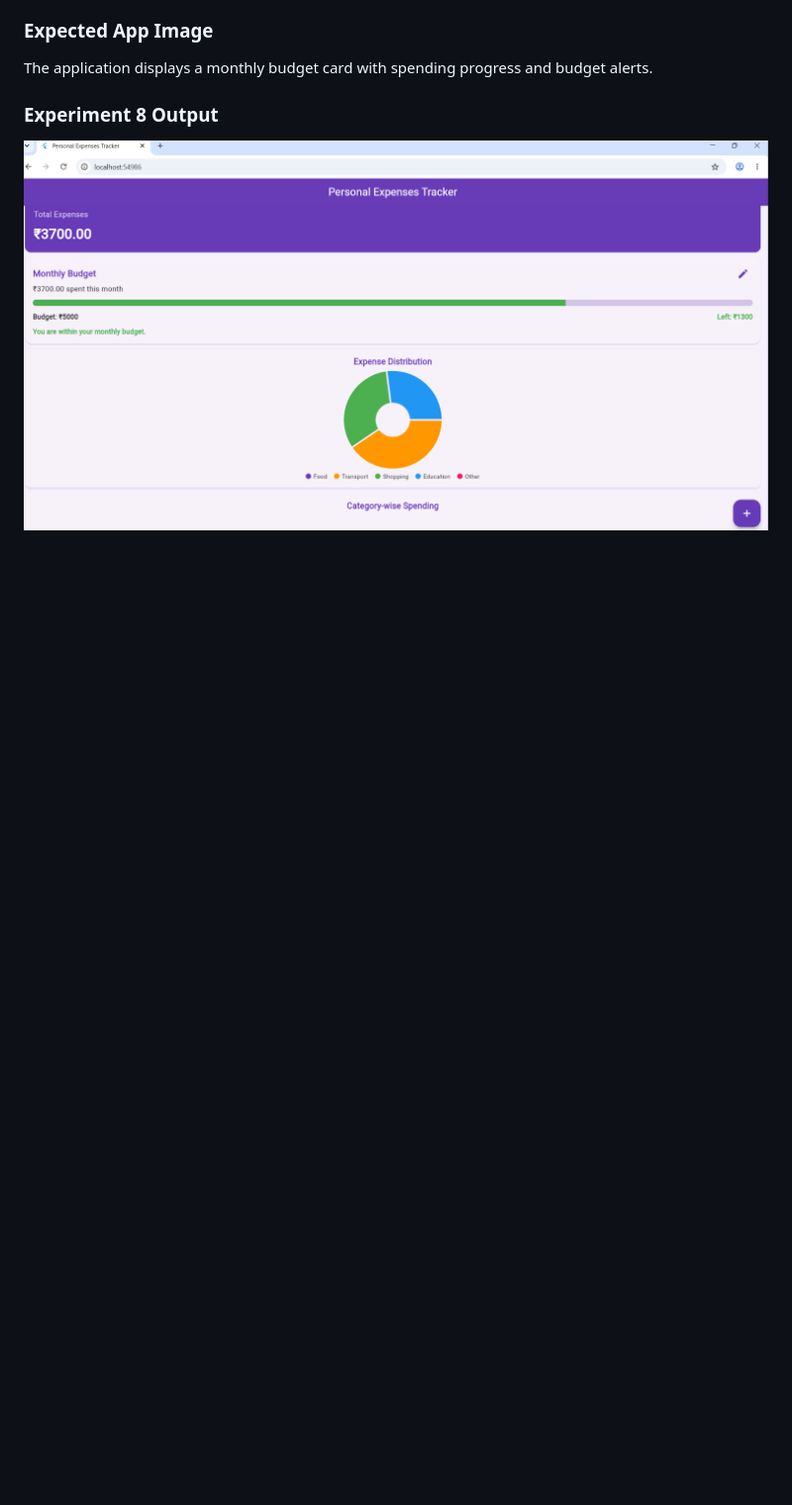
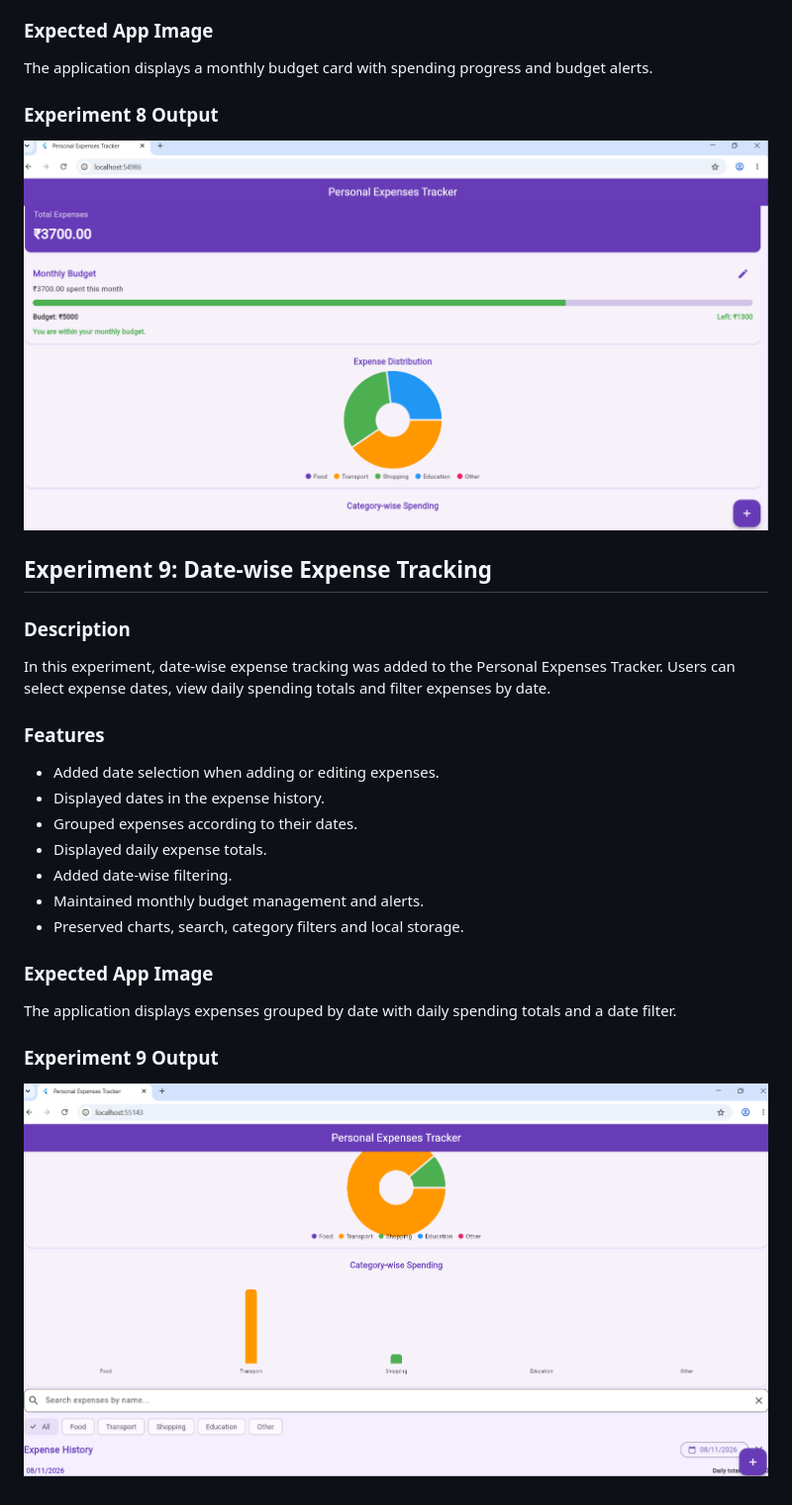
Before and after one commit to Sk-Raheemunnisa01/Personal-Expense-Tracker-Flutter, a Markdown page: README.md, the part around the change. Shown at 99% size. Drawn GitHub-style; pictures changed too: screenshots/exp9_output.png (added); blank space fills up the shorter version.

Commit message:
Experiment 9 - Date-wise Expense Tracking

```diff
--- a/README.md
+++ b/README.md
@@ -223,3 +223,23 @@ The application displays a monthly budget card with spending progress and budget
 
 ### Experiment 8 Output
 ![Experiment 8 Output](screenshots/exp8_output.png)
+
+## Experiment 9: Date-wise Expense Tracking
+
+### Description
+In this experiment, date-wise expense tracking was added to the Personal Expenses Tracker. Users can select expense dates, view daily spending totals and filter expenses by date.
+
+### Features
+- Added date selection when adding or editing expenses.
+- Displayed dates in the expense history.
+- Grouped expenses according to their dates.
+- Displayed daily expense totals.
+- Added date-wise filtering.
+- Maintained monthly budget management and alerts.
+- Preserved charts, search, category filters and local storage.
+
+### Expected App Image
+The application displays expenses grouped by date with daily spending totals and a date filter.
+
+### Experiment 9 Output
+![Experiment 9 Output](screenshots/exp9_output.png)
```
Also changed, not shown: 1 other file.
